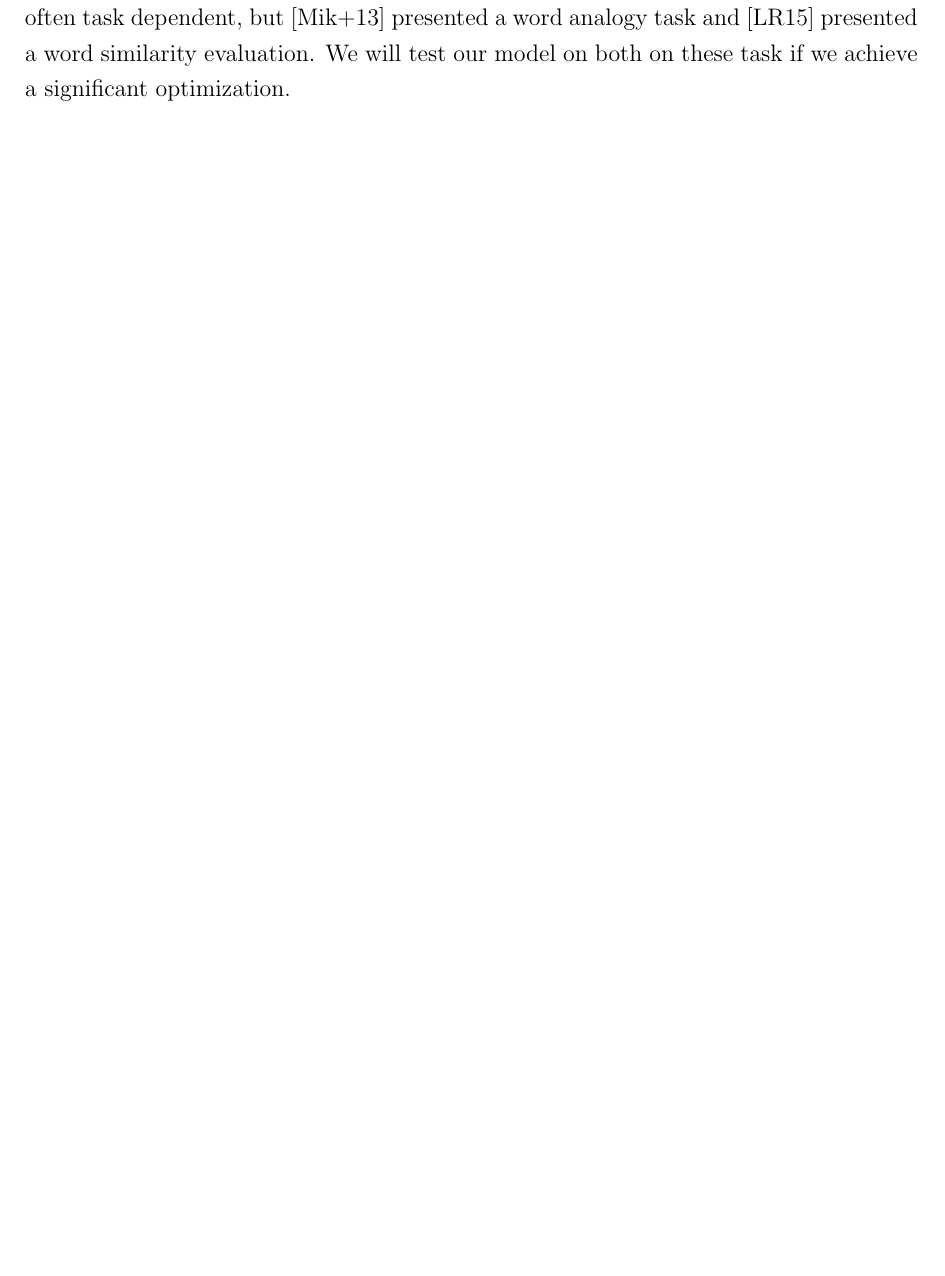
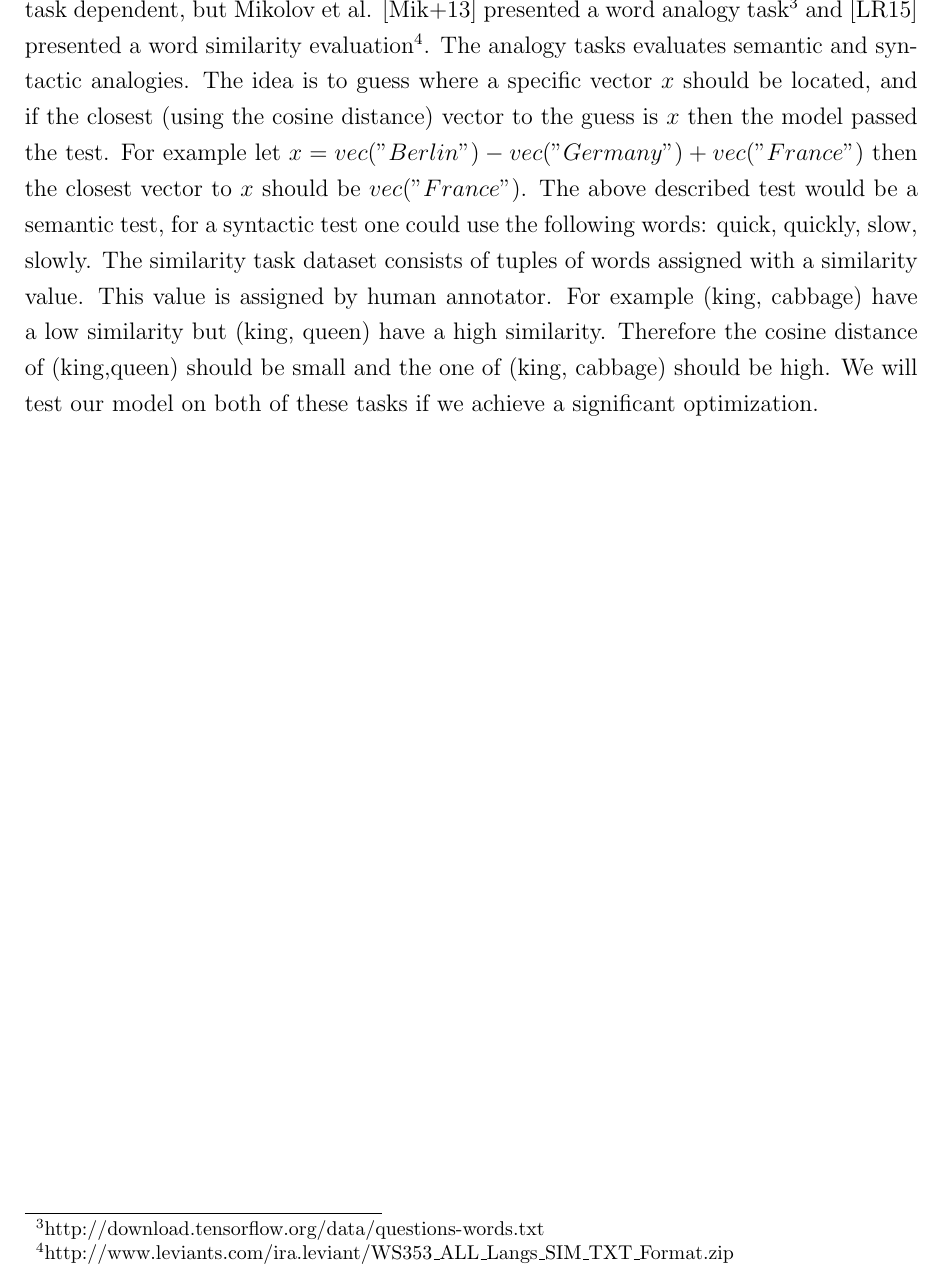
Before and after one commit to c3dric373/bachelorThesis, a LaTeX thesis (thesis_template/thesis.tex, which reads thesis_template/chapters/projectPlan.tex): part of page 11 of 13, cut so that both start at the same text, the shorter picture padded with empty space. Compiled offline with pdfLaTeX.

Commit message:
dataset improvement

```diff
--- a/thesis_template/chapters/projectPlan.tex
+++ b/thesis_template/chapters/projectPlan.tex
@@ -12,4 +12,4 @@ More details on phase 2 and 3:\\
 \texttt{Phase2}
 First we will implement our own version of the skip gram model. We will implement the optimization techniques stated in \ref{chap:questions}, this means we will use input shuffling and  advanced optimizers.  There exists a python implementation of the original word2vec mode, that is called Gensim \cite{gensim}maybe it's possible to tweak it to fit our needs, if not we are going to implement our own version. \\
 \texttt{Phase3}
-First we compare our model against the original gensim word2vec implementation. For this we wil use the dataset \textit{text8}\footnote{ http://mattmahoney.net/dc/text8.zip }, that was created by Matt Mahoney \footnote{mattmahoney.net}. We will first compare the convergence time. If we see promising results we will then test the accuracy of our model. This is quite difficult as the quality of word embeddings are often task dependent, but \cite{mikolov2} presented a word analogy task  and \cite{wSimilarity} presented a  word similarity evaluation. We will test our model on both on these task if we achieve a significant optimization.
+First we compare our model against the original gensim word2vec implementation. For this we wil use the dataset \textit{text8}\footnote{ http://mattmahoney.net/dc/text8.zip }, that was created by Matt Mahoney \footnote{mattmahoney.net}. We will first compare the convergence time. If we see promising results we will then test the accuracy of our model. This is quite difficult as the quality of word embeddings are often task dependent, but Mikolov et al. \cite{mikolov2} presented a word analogy task\footnote{http://download.tensorflow.org/data/questions-words.txt} and  \cite{wSimilarity} presented a  word similarity evaluation\footnote{ http://www.leviants.com/ira.leviant/WS353\_ALL\_Langs\_SIM\_TXT\_Format.zip}. The analogy tasks evaluates semantic and syntactic analogies. The idea is to guess where a specific vector $x$ should be located, and if the closest (using the cosine distance) vector to the guess is $x$ then the model passed the test. For example let $x = vec("Berlin") - vec("Germany") + vec("France")$ then the closest vector to $x$ should be $vec("France")$. The above described test would be a semantic test, for a syntactic test one could use the following words: quick, quickly, slow, slowly. The similarity task dataset consists of tuples of words assigned with a similarity value. This value is assigned by human annotator. For example (king, cabbage) have a low similarity but (king, queen) have a high similarity. Therefore the cosine distance of (king,queen) should be small and the one of (king, cabbage) should be high. We will test our model on both of these tasks if we achieve a significant optimization.
```
Also changed, not shown: thesis_template/thesis.pdf, 3 other files.
